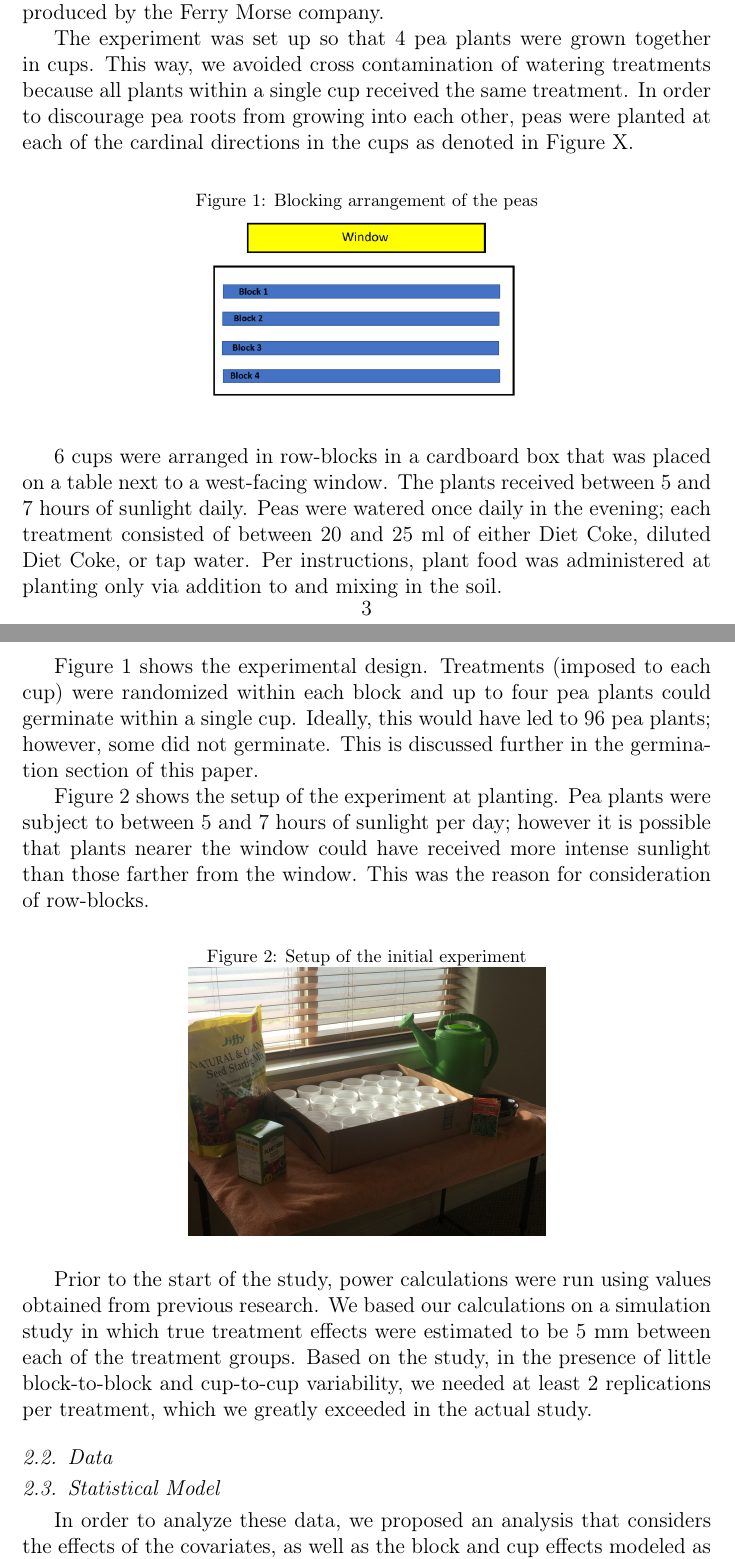
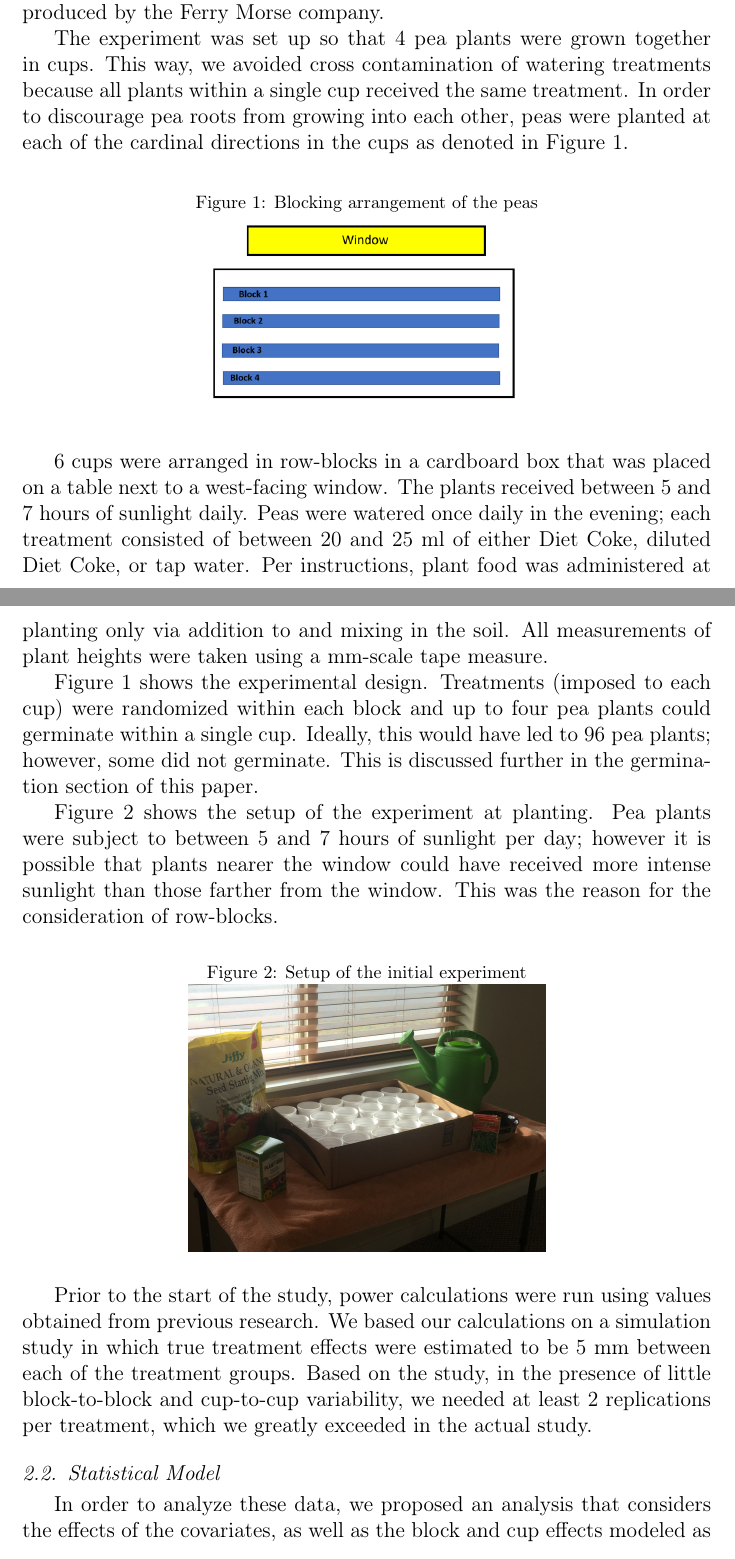
Before and after one commit to paulharmongj/Pea-Plant-Experiment, a LaTeX paper (report.tex): two parts of pages 3 and 4 of 13, joined at a grey line, cut so that both start at the same text. Compiled offline with pdfLaTeX.

```diff
--- a/report.tex
+++ b/report.tex
@@ -133,7 +133,7 @@
 
 All treatments and materials were purchased at the Bozeman Wal Mart. Diet Coke was obtained from 1 liter bottles and the Diet Coke dilution was created by mixing 400 ml of Diet Coke with 1.5 liters of water, giving a 22 percent Diet Coke solution. The tap water came from an unfiltered sink supplied by the Four Corners, MT Water and Sewer District. Expert Garder brand plant food was utilized, and all plants were planted in Jiffy Seed Starting mix.  The experimental units were Alaska pea plant seeds produced by the Ferry Morse company.
 
-The experiment was set up so that 4 pea plants were grown together in cups. This way, we avoided cross contamination of watering treatments because all plants within a single cup received the same treatment.  In order to discourage pea roots from growing into each other, peas were planted at each of the cardinal directions in the cups as denoted in Figure X.
+The experiment was set up so that 4 pea plants were grown together in cups. This way, we avoided cross contamination of watering treatments because all plants within a single cup received the same treatment.  In order to discourage pea roots from growing into each other, peas were planted at each of the cardinal directions in the cups as denoted in Figure 1.
  \begin{figure}[h!]
  	\caption{Blocking arrangement of the peas}
  	\centering
@@ -141,11 +141,11 @@
 \end{figure}
 
 
-6 cups were arranged in row-blocks in a cardboard box that was placed on a table next to a west-facing window. The plants received between 5 and 7 hours of sunlight daily.  Peas were watered once daily in the evening; each treatment consisted of between 20 and 25 ml of either Diet Coke, diluted Diet Coke, or tap water. Per instructions, plant food was administered at planting only via addition to and mixing in the soil.
+6 cups were arranged in row-blocks in a cardboard box that was placed on a table next to a west-facing window. The plants received between 5 and 7 hours of sunlight daily.  Peas were watered once daily in the evening; each treatment consisted of between 20 and 25 ml of either Diet Coke, diluted Diet Coke, or tap water. Per instructions, plant food was administered at planting only via addition to and mixing in the soil.  All measurements of plant heights were taken using a mm-scale tape measure.
 
 Figure 1 shows the experimental design. Treatments (imposed to each cup) were randomized within each block and up to four pea plants could germinate within a single cup. Ideally, this would have led to 96 pea plants; however, some did not germinate. This is discussed further in the germination section of this paper.
 
-Figure 2 shows the setup of the experiment at planting. Pea plants were subject to between 5 and 7 hours of sunlight per day; however it is possible that plants nearer the window could have received more intense sunlight than those farther from the window. This was the reason for consideration of row-blocks.
+Figure 2 shows the setup of the experiment at planting. Pea plants were subject to between 5 and 7 hours of sunlight per day; however it is possible that plants nearer the window could have received more intense sunlight than those farther from the window. This was the reason for the consideration of row-blocks.
 
  \begin{figure}[h!]
  	\caption{Setup of the initial experiment}
@@ -155,8 +155,6 @@
 
 Prior to the start of the study, power calculations were run using values obtained from previous research.  We based our calculations on a simulation study in which true treatment effects were estimated to be 5 mm between each of the treatment groups. Based on the study, in the presence of little block-to-block and cup-to-cup variability, we needed at least 2 replications per treatment, which we greatly exceeded in the actual study.
 
-
-\subsection{Data}
 
 \subsection{Statistical Model}
 In order to analyze these data, we proposed an analysis that considers the effects of the covariates, as well as the block and cup effects modeled as random effects. Thus our proposed model is:
```
Also changed, not shown: report-concordance.tex (+2 -2 lines), figure/block_bean-1.pdf, figure/eda-1.pdf, figure/germination_rates-1.pdf, figure/model_-1.pdf, report.tex (2 more changed lines), 4 other files.
